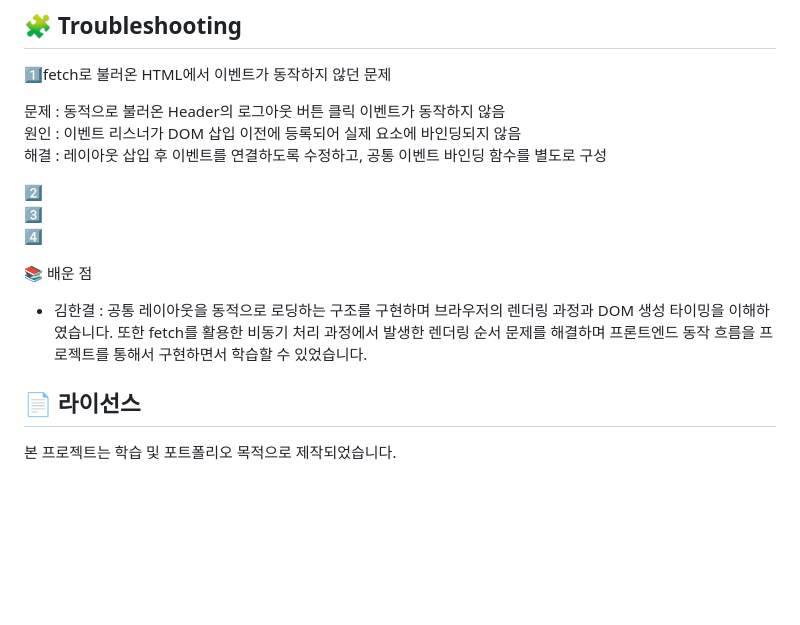
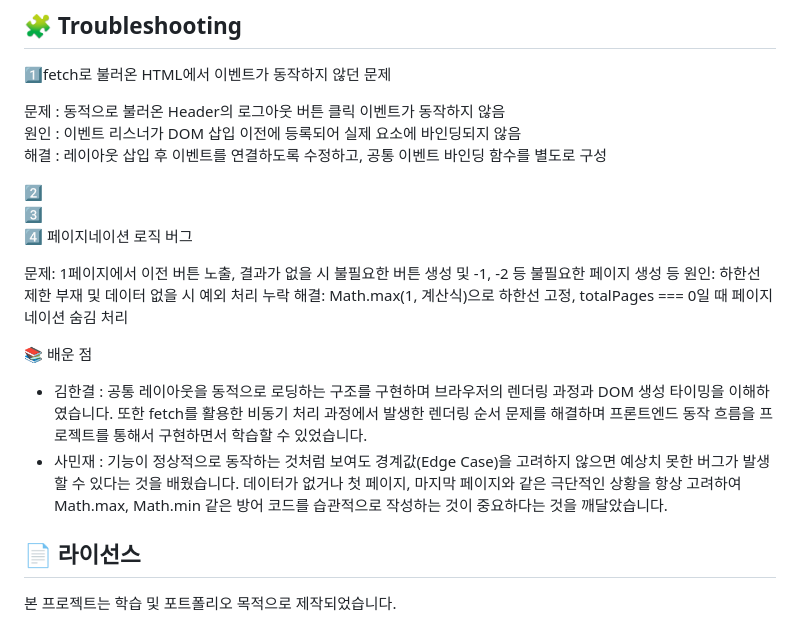
Before and after one commit to FRONTENDBOOTCAMP-16th/vanilla-project-team2, a Markdown page: README.md, the part around the change. Rendered like a GitHub page; blank space fills up the shorter version.

Commit message:
refactor: 리드미 파일에 트러블 슈팅 작성

```diff
--- a/README.md
+++ b/README.md
@@ -137,12 +137,17 @@ npm run dev
 
 2️⃣
 3️⃣
-4️⃣
+4️⃣ 페이지네이션 로직 버그
+
+문제: 1페이지에서 이전 버튼 노출, 결과가 없을 시 불필요한 버튼 생성 및 -1, -2 등 불필요한 페이지 생성 등
+원인: 하한선 제한 부재 및 데이터 없을 시 예외 처리 누락
+해결: Math.max(1, 계산식)으로 하한선 고정, totalPages === 0일 때 페이지네이션 숨김 처리
 
 📚 배운 점
 
 - 김한결 : 공통 레이아웃을 동적으로 로딩하는 구조를 구현하며 브라우저의 렌더링 과정과 DOM 생성 타이밍을 이해하였습니다.
   또한 fetch를 활용한 비동기 처리 과정에서 발생한 렌더링 순서 문제를 해결하며 프론트엔드 동작 흐름을 프로젝트를 통해서 구현하면서 학습할 수 있었습니다.
+- 사민재 : 기능이 정상적으로 동작하는 것처럼 보여도 경계값(Edge Case)을 고려하지 않으면 예상치 못한 버그가 발생할 수 있다는 것을 배웠습니다. 데이터가 없거나 첫 페이지, 마지막 페이지와 같은 극단적인 상황을 항상 고려하여 Math.max, Math.min 같은 방어 코드를 습관적으로 작성하는 것이 중요하다는 것을 깨달았습니다.
 
 ## 📄 라이선스
 
```
